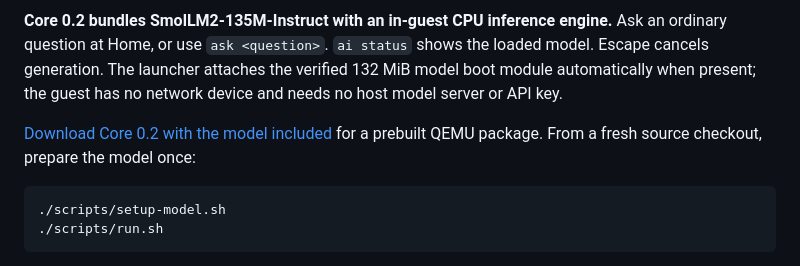
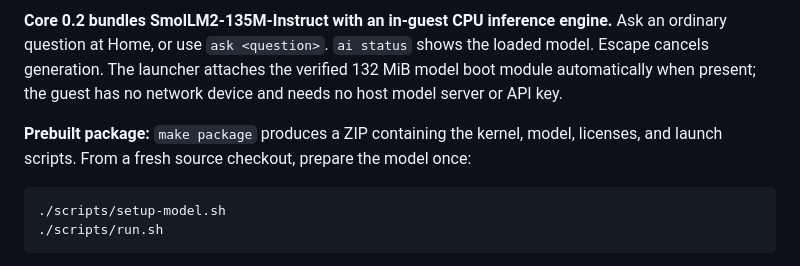
Before and after one commit to Caraveo/nix, a Markdown page: README.md, the part around the change. GitHub-like rendering.

Commit message:
Document local model package while release upload awaits approval

````diff
--- a/README.md
+++ b/README.md
@@ -49,8 +49,8 @@ loaded model. Escape cancels generation. The launcher attaches the verified
 132 MiB model boot module automatically when present; the guest has no network
 device and needs no host model server or API key.
 
-[Download Core 0.2 with the model included](https://github.com/Caraveo/nix/releases/tag/v0.2)
-for a prebuilt QEMU package. From a fresh source checkout, prepare the model once:
+**Prebuilt package:** `make package` produces a ZIP containing the kernel, model,
+licenses, and launch scripts. From a fresh source checkout, prepare the model once:
 
 ```sh
 ./scripts/setup-model.sh
````
